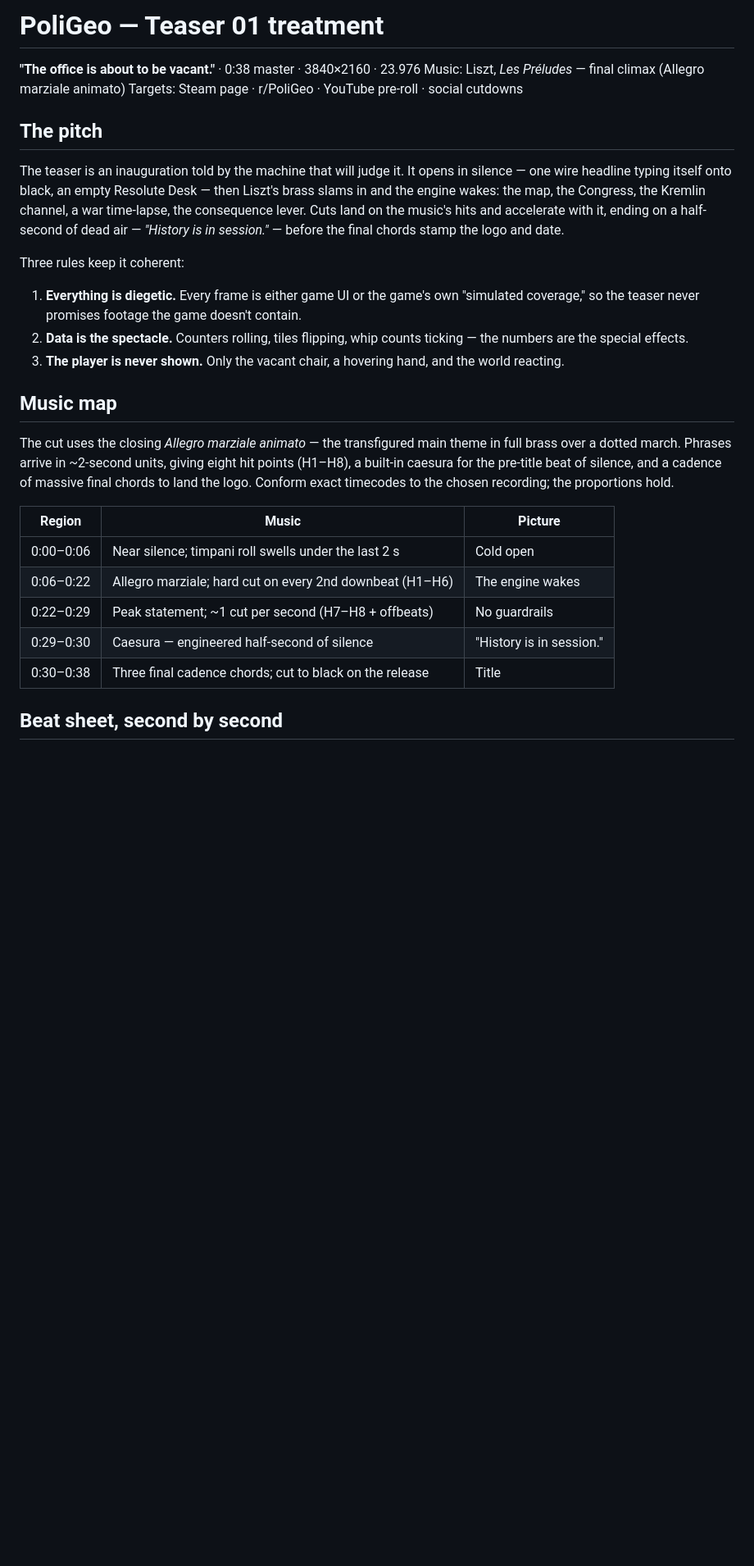
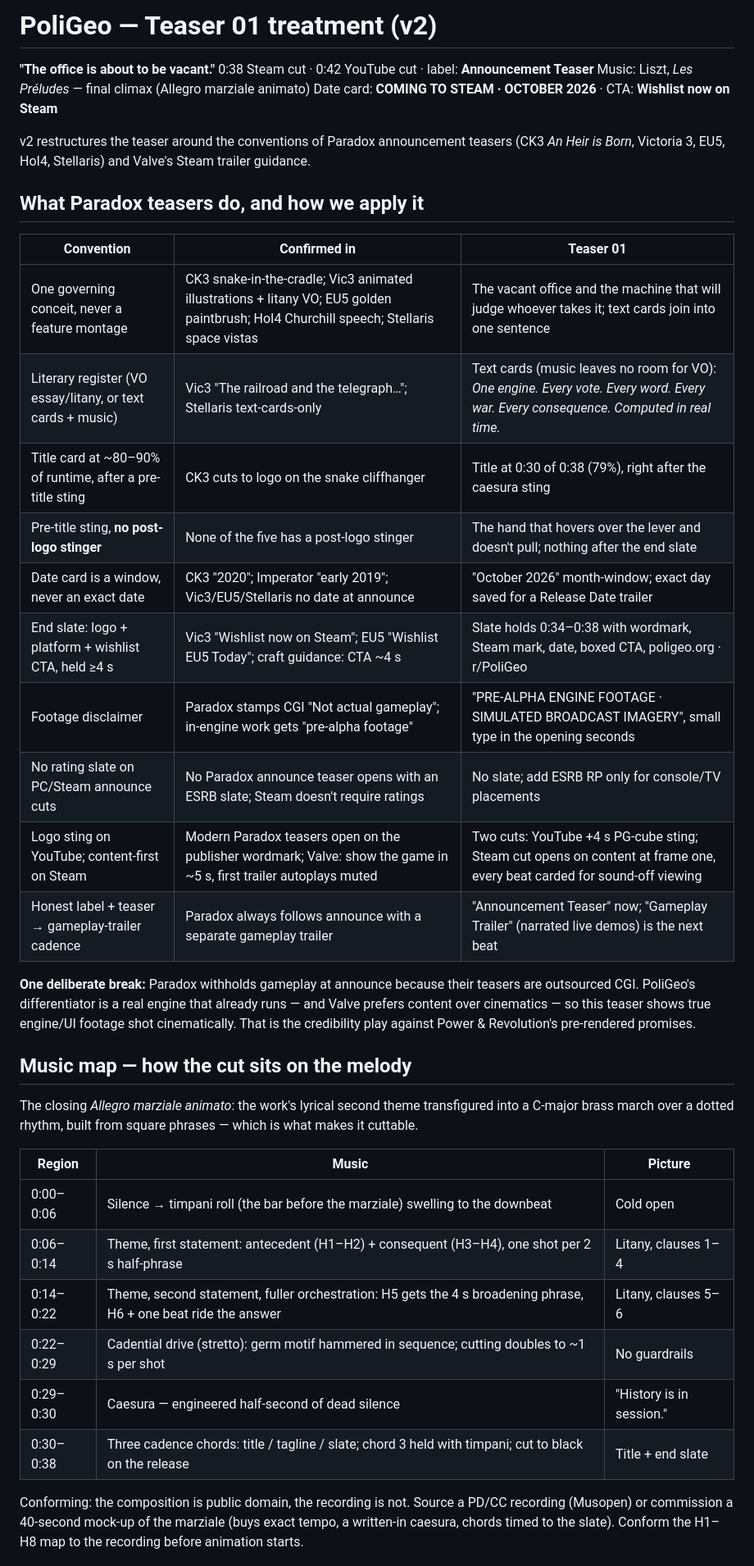
Before and after one commit to tharrisonsmith248/poligeo-site, a Markdown page: docs/teaser-01-treatment.md, the part around one of its changes. Shown at 82% size. Rendered like a GitHub page; blank space fills up the shorter version.

```diff
--- a/docs/teaser-01-treatment.md
+++ b/docs/teaser-01-treatment.md
@@ -1,44 +1,52 @@
-# PoliGeo — Teaser 01 treatment
+# PoliGeo — Teaser 01 treatment (v2)
 
-**"The office is about to be vacant."** · 0:38 master · 3840×2160 · 23.976
+**"The office is about to be vacant."**
+0:38 Steam cut · 0:42 YouTube cut · label: **Announcement Teaser**
 Music: Liszt, *Les Préludes* — final climax (Allegro marziale animato)
-Targets: Steam page · r/PoliGeo · YouTube pre-roll · social cutdowns
+Date card: **COMING TO STEAM · OCTOBER 2026** · CTA: **Wishlist now on Steam**
 
-## The pitch
+v2 restructures the teaser around the conventions of Paradox announcement
+teasers (CK3 *An Heir is Born*, Victoria 3, EU5, HoI4, Stellaris) and Valve's
+Steam trailer guidance.
 
-The teaser is an inauguration told by the machine that will judge it. It opens
-in silence — one wire headline typing itself onto black, an empty Resolute
-Desk — then Liszt's brass slams in and the engine wakes: the map, the
-Congress, the Kremlin channel, a war time-lapse, the consequence lever. Cuts
-land on the music's hits and accelerate with it, ending on a half-second of
-dead air — *"History is in session."* — before the final chords stamp the
-logo and date.
+## What Paradox teasers do, and how we apply it
 
-Three rules keep it coherent:
+| Convention | Confirmed in | Teaser 01 |
+|---|---|---|
+| One governing conceit, never a feature montage | CK3 snake-in-the-cradle; Vic3 animated illustrations + litany VO; EU5 golden paintbrush; HoI4 Churchill speech; Stellaris space vistas | The vacant office and the machine that will judge whoever takes it; text cards join into one sentence |
+| Literary register (VO essay/litany, or text cards + music) | Vic3 "The railroad and the telegraph…"; Stellaris text-cards-only | Text cards (music leaves no room for VO): *One engine. Every vote. Every word. Every war. Every consequence. Computed in real time.* |
+| Title card at ~80–90% of runtime, after a pre-title sting | CK3 cuts to logo on the snake cliffhanger | Title at 0:30 of 0:38 (79%), right after the caesura sting |
+| Pre-title sting, **no post-logo stinger** | None of the five has a post-logo stinger | The hand that hovers over the lever and doesn't pull; nothing after the end slate |
+| Date card is a window, never an exact date | CK3 "2020"; Imperator "early 2019"; Vic3/EU5/Stellaris no date at announce | "October 2026" month-window; exact day saved for a Release Date trailer |
+| End slate: logo + platform + wishlist CTA, held ≥4 s | Vic3 "Wishlist now on Steam"; EU5 "Wishlist EU5 Today"; craft guidance: CTA ~4 s | Slate holds 0:34–0:38 with wordmark, Steam mark, date, boxed CTA, poligeo.org · r/PoliGeo |
+| Footage disclaimer | Paradox stamps CGI "Not actual gameplay"; in-engine work gets "pre-alpha footage" | "PRE-ALPHA ENGINE FOOTAGE · SIMULATED BROADCAST IMAGERY", small type in the opening seconds |
+| No rating slate on PC/Steam announce cuts | No Paradox announce teaser opens with an ESRB slate; Steam doesn't require ratings | No slate; add ESRB RP only for console/TV placements |
+| Logo sting on YouTube; content-first on Steam | Modern Paradox teasers open on the publisher wordmark; Valve: show the game in ~5 s, first trailer autoplays muted | Two cuts: YouTube +4 s PG-cube sting; Steam cut opens on content at frame one, every beat carded for sound-off viewing |
+| Honest label + teaser → gameplay-trailer cadence | Paradox always follows announce with a separate gameplay trailer | "Announcement Teaser" now; "Gameplay Trailer" (narrated live demos) is the next beat |
 
-1. **Everything is diegetic.** Every frame is either game UI or the game's own
-   "simulated coverage," so the teaser never promises footage the game doesn't
-   contain.
-2. **Data is the spectacle.** Counters rolling, tiles flipping, whip counts
-   ticking — the numbers are the special effects.
-3. **The player is never shown.** Only the vacant chair, a hovering hand, and
-   the world reacting.
+**One deliberate break:** Paradox withholds gameplay at announce because their
+teasers are outsourced CGI. PoliGeo's differentiator is a real engine that
+already runs — and Valve prefers content over cinematics — so this teaser
+shows true engine/UI footage shot cinematically. That is the credibility play
+against Power & Revolution's pre-rendered promises.
 
-## Music map
+## Music map — how the cut sits on the melody
 
-The cut uses the closing *Allegro marziale animato* — the transfigured main
-theme in full brass over a dotted march. Phrases arrive in ~2-second units,
-giving eight hit points (H1–H8), a built-in caesura for the pre-title beat of
-silence, and a cadence of massive final chords to land the logo. Conform exact
-timecodes to the chosen recording; the proportions hold.
+The closing *Allegro marziale animato*: the work's lyrical second theme
+transfigured into a C-major brass march over a dotted rhythm, built from
+square phrases — which is what makes it cuttable.
 
 | Region | Music | Picture |
 |---|---|---|
-| 0:00–0:06 | Near silence; timpani roll swells under the last 2 s | Cold open |
-| 0:06–0:22 | Allegro marziale; hard cut on every 2nd downbeat (H1–H6) | The engine wakes |
-| 0:22–0:29 | Peak statement; ~1 cut per second (H7–H8 + offbeats) | No guardrails |
-| 0:29–0:30 | Caesura — engineered half-second of silence | "History is in session." |
-| 0:30–0:38 | Three final cadence chords; cut to black on the release | Title |
+| 0:00–0:06 | Silence → timpani roll (the bar before the marziale) swelling to the downbeat | Cold open |
+| 0:06–0:14 | Theme, first statement: antecedent (H1–H2) + consequent (H3–H4), one shot per 2 s half-phrase | Litany, clauses 1–4 |
+| 0:14–0:22 | Theme, second statement, fuller orchestration: H5 gets the 4 s broadening phrase, H6 + one beat ride the answer | Litany, clauses 5–6 |
+| 0:22–0:29 | Cadential drive (stretto): germ motif hammered in sequence; cutting doubles to ~1 s per shot | No guardrails |
+| 0:29–0:30 | Caesura — engineered half-second of dead silence | "History is in session." |
+| 0:30–0:38 | Three cadence chords: title / tagline / slate; chord 3 held with timpani; cut to black on the release | Title + end slate |
 
-## Beat sheet, second by second
+Conforming: the composition is public domain, the recording is not. Source a
+PD/CC recording (Musopen) or commission a 40-second mock-up of the marziale
+(buys exact tempo, a written-in caesura, chords timed to the slate). Conform
+the H1–H8 map to the recording before animation starts.
 
```
Also changed, not shown: other parts of docs/teaser-01-treatment.md (+101 -103 lines).
